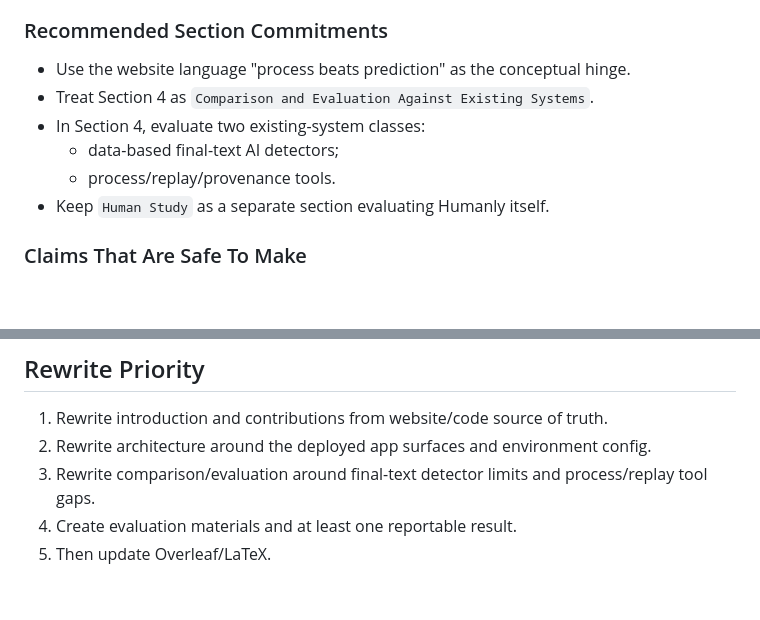
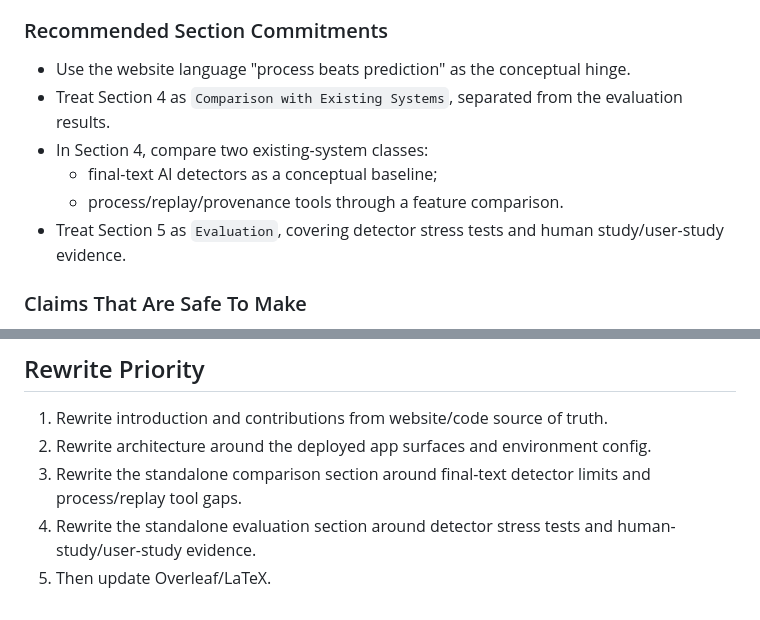
Before and after one commit to ShenzheZhu/humanly, a Markdown page: docs/paper/latest-product-source-audit.md, 2 parts joined by grey strips. Rendered like a GitHub page; blank space fills up the shorter version.

Commit message:
Separate comparison and evaluation plan

```diff
--- a/docs/paper/latest-product-source-audit.md
+++ b/docs/paper/latest-product-source-audit.md
@@ -212,11 +212,13 @@ comparison/evaluation axis or exploratory extension.
 ### Recommended Section Commitments
 
 - Use the website language "process beats prediction" as the conceptual hinge.
-- Treat Section 4 as `Comparison and Evaluation Against Existing Systems`.
-- In Section 4, evaluate two existing-system classes:
-  - data-based final-text AI detectors;
-  - process/replay/provenance tools.
-- Keep `Human Study` as a separate section evaluating Humanly itself.
+- Treat Section 4 as `Comparison with Existing Systems`, separated from the
+  evaluation results.
+- In Section 4, compare two existing-system classes:
+  - final-text AI detectors as a conceptual baseline;
+  - process/replay/provenance tools through a feature comparison.
+- Treat Section 5 as `Evaluation`, covering detector stress tests and human
+  study/user-study evidence.
 
 ### Claims That Are Safe To Make
 
@@ -245,7 +247,8 @@ comparison/evaluation axis or exploratory extension.
 
 1. Rewrite introduction and contributions from website/code source of truth.
 2. Rewrite architecture around the deployed app surfaces and environment config.
-3. Rewrite comparison/evaluation around final-text detector limits and
-   process/replay tool gaps.
-4. Create evaluation materials and at least one reportable result.
+3. Rewrite the standalone comparison section around final-text detector limits
+   and process/replay tool gaps.
+4. Rewrite the standalone evaluation section around detector stress tests and
+   human-study/user-study evidence.
 5. Then update Overleaf/LaTeX.
```
Also changed, not shown: docs/paper/competitor-audit.md (+2 -2 lines), docs/paper/section-plan.md (+55 -53 lines).
